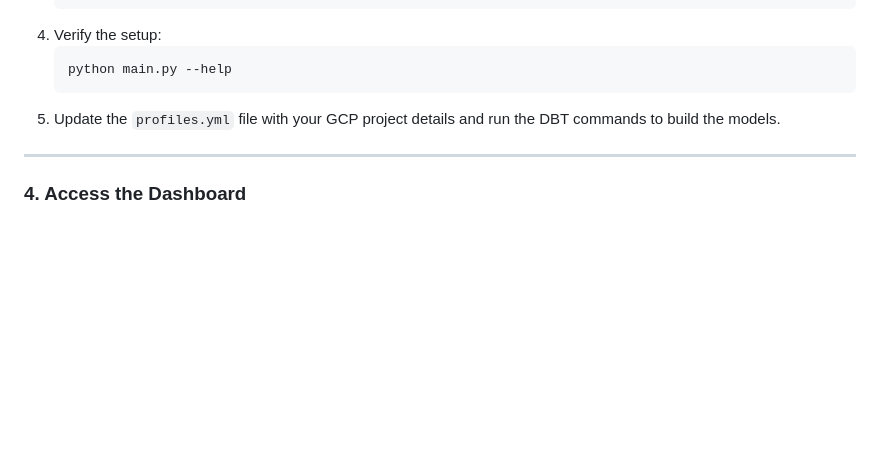
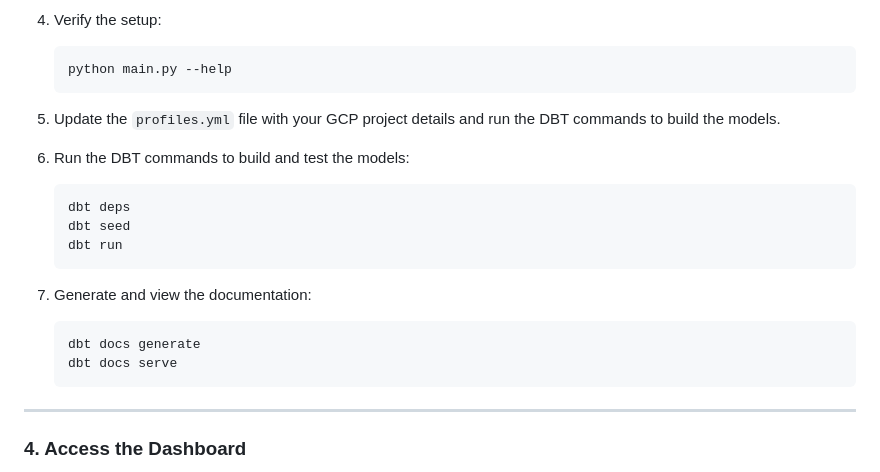
Before and after one commit to fsjoyti/dataeng-zoomcamp-final-project, a Markdown page: README.md, the part around the change printed below. Rendered like a GitHub page; blank space fills up the shorter version.

````diff
--- a/README.md
+++ b/README.md
@@ -79,6 +113,17 @@ This project aims to analyze trends in insurance premium amounts from 2022 to 20
     ```
 5. Update the `profiles.yml` file with your GCP project details and run the DBT commands to build the models.
 
+6. Run the DBT commands to build and test the models:
+    ```sh
+    dbt deps
+    dbt seed
+    dbt run
+    ```
+7. Generate and view the documentation:
+    ```sh
+    dbt docs generate
+    dbt docs serve
+    ```
 ---
 
 ### 4. Access the Dashboard
````
Also changed, not shown: other parts of README.md (+34 -0 lines), image.png (added).
